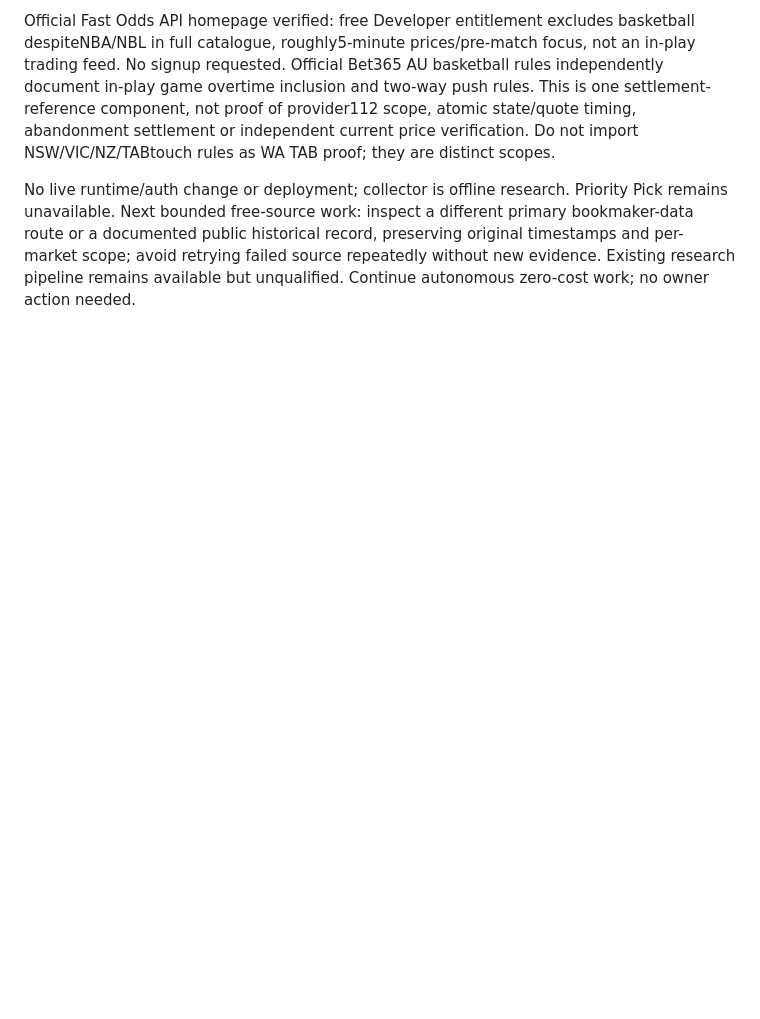
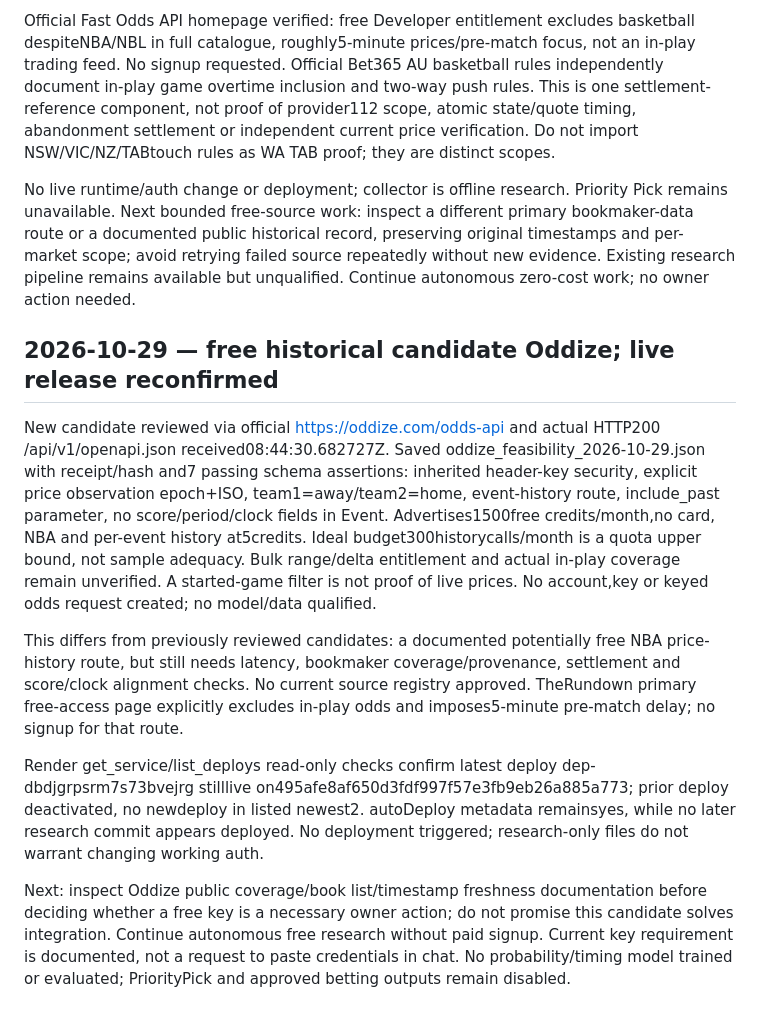
Before and after one commit to randymerilles-stack/pick-now-basketball, a Markdown page: DEVELOPMENT_STATUS.md, the part around the change. Drawn GitHub-style; blank space fills up the shorter version.

Commit message:
Record free history source feasibility, seven checks and live release state

```diff
--- a/DEVELOPMENT_STATUS.md
+++ b/DEVELOPMENT_STATUS.md
@@ -517,3 +517,14 @@ Saved free_source_review_2026-10-29T1537.json. One bounded unauthenticated TAB p
 Official Fast Odds API homepage verified: free Developer entitlement excludes basketball despiteNBA/NBL in full catalogue, roughly5-minute prices/pre-match focus, not an in-play trading feed. No signup requested. Official Bet365 AU basketball rules independently document in-play game overtime inclusion and two-way push rules. This is one settlement-reference component, not proof of provider112 scope, atomic state/quote timing, abandonment settlement or independent current price verification. Do not import NSW/VIC/NZ/TABtouch rules as WA TAB proof; they are distinct scopes.
 
 No live runtime/auth change or deployment; collector is offline research. Priority Pick remains unavailable. Next bounded free-source work: inspect a different primary bookmaker-data route or a documented public historical record, preserving original timestamps and per-market scope; avoid retrying failed source repeatedly without new evidence. Existing research pipeline remains available but unqualified. Continue autonomous zero-cost work; no owner action needed.
+
+
+## 2026-10-29 — free historical candidate Oddize; live release reconfirmed
+
+New candidate reviewed via official https://oddize.com/odds-api and actual HTTP200 /api/v1/openapi.json received08:44:30.682727Z. Saved oddize_feasibility_2026-10-29.json with receipt/hash and7 passing schema assertions: inherited header-key security, explicit price observation epoch+ISO, team1=away/team2=home, event-history route, include_past parameter, no score/period/clock fields in Event. Advertises1500free credits/month,no card, NBA and per-event history at5credits. Ideal budget300historycalls/month is a quota upper bound, not sample adequacy. Bulk range/delta entitlement and actual in-play coverage remain unverified. A started-game filter is not proof of live prices. No account,key or keyed odds request created; no model/data qualified.
+
+This differs from previously reviewed candidates: a documented potentially free NBA price-history route, but still needs latency, bookmaker coverage/provenance, settlement and score/clock alignment checks. No current source registry approved. TheRundown primary free-access page explicitly excludes in-play odds and imposes5-minute pre-match delay; no signup for that route.
+
+Render get_service/list_deploys read-only checks confirm latest deploy dep-dbdjgrpsrm7s73bvejrg stilllive on495afe8af650d3fdf997f57e3fb9eb26a885a773; prior deploy deactivated, no newdeploy in listed newest2. autoDeploy metadata remainsyes, while no later research commit appears deployed. No deployment triggered; research-only files do not warrant changing working auth.
+
+Next: inspect Oddize public coverage/book list/timestamp freshness documentation before deciding whether a free key is a necessary owner action; do not promise this candidate solves integration. Continue autonomous free research without paid signup. Current key requirement is documented, not a request to paste credentials in chat. No probability/timing model trained or evaluated; PriorityPick and approved betting outputs remain disabled.
```
